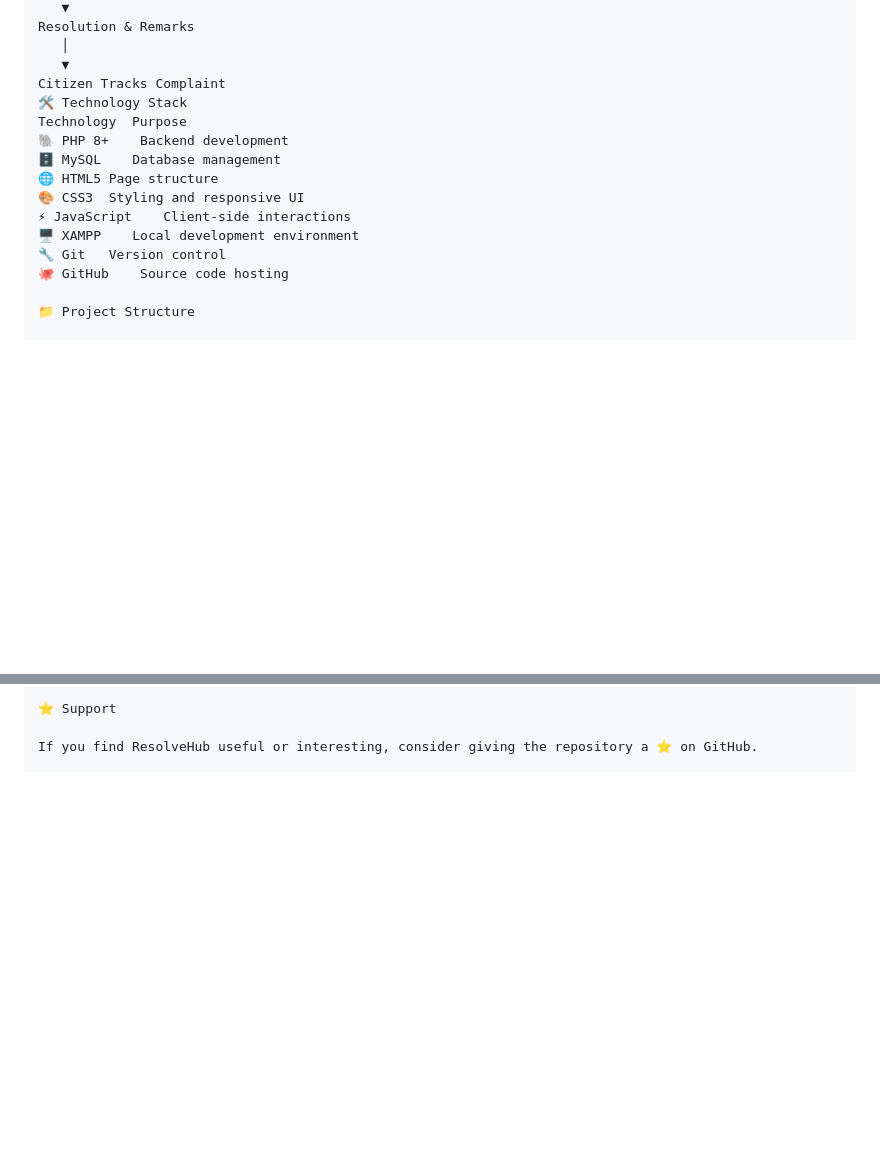
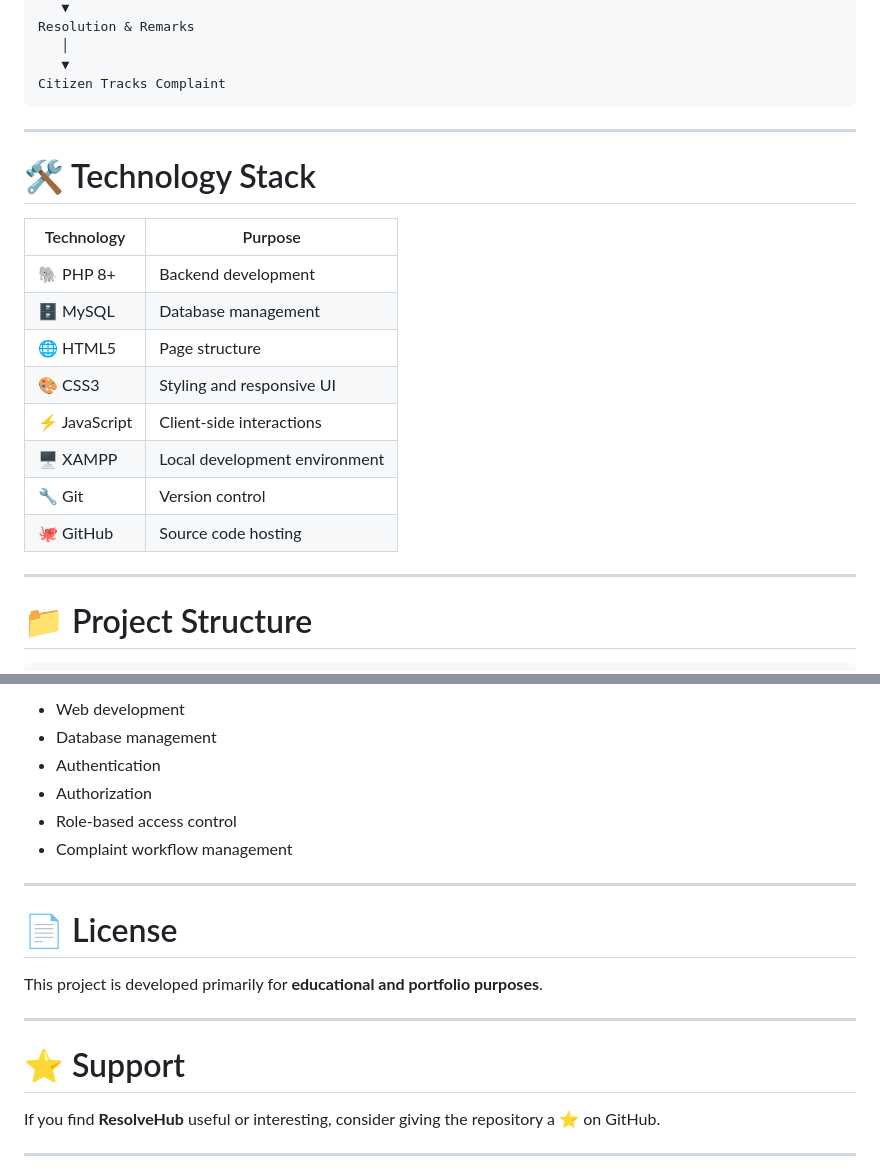
Before and after one commit to sauravkumar821010/ResolveHub, a Markdown page: README.md, 2 parts joined by grey strips. Rendered like a GitHub page; blank space fills up the shorter version.

Commit message:
Refactor README for improved clarity and organization
Updated README to enhance formatting and structure, including technology stack and project setup instructions.

````diff
--- a/README.md
+++ b/README.md
@@ -118,19 +118,28 @@ Resolution & Remarks
    │
    ▼
 Citizen Tracks Complaint
-🛠️ Technology Stack
-Technology	Purpose
-🐘 PHP 8+	Backend development
-🗄️ MySQL	Database management
-🌐 HTML5	Page structure
-🎨 CSS3	Styling and responsive UI
-⚡ JavaScript	Client-side interactions
-🖥️ XAMPP	Local development environment
-🔧 Git	Version control
-🐙 GitHub	Source code hosting
+```
 
-📁 Project Structure
+---
 
+# 🛠️ Technology Stack
+
+| Technology | Purpose |
+|---|---|
+| 🐘 PHP 8+ | Backend development |
+| 🗄️ MySQL | Database management |
+| 🌐 HTML5 | Page structure |
+| 🎨 CSS3 | Styling and responsive UI |
+| ⚡ JavaScript | Client-side interactions |
+| 🖥️ XAMPP | Local development environment |
+| 🔧 Git | Version control |
+| 🐙 GitHub | Source code hosting |
+
+---
+
+# 📁 Project Structure
+
+```text
 ResolveHub/
 │
 ├── assets/
@@ -302,6 +341,23 @@ This project is developed primarily for educational and portfolio purposes.
 
-⭐ Support
+- Web development
+- Database management
+- Authentication
+- Authorization
+- Role-based access control
+- Complaint workflow management
 
-If you find ResolveHub useful or interesting, consider giving the repository a ⭐ on GitHub.
+---
+
+# 📄 License
+
+This project is developed primarily for **educational and portfolio purposes**.
+
+---
+
+# ⭐ Support
+
+If you find **ResolveHub** useful or interesting, consider giving the repository a ⭐ on GitHub.
+
+---
 
 <p align="center">
````
Also changed, not shown: other parts of README.md (+104 -71 lines).
